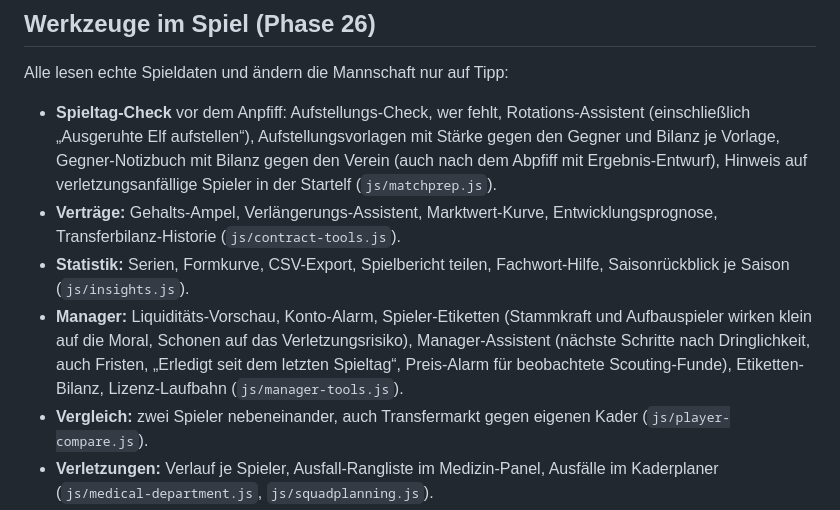
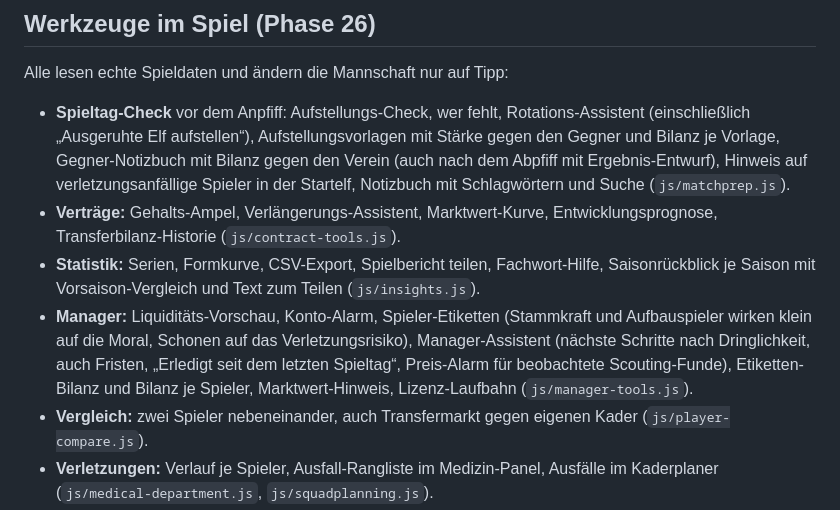
Before and after one commit to mrcrapsle/FuMan, a Markdown page: README.md, the part around the change. Rendered like a GitHub page.

```diff
--- a/README.md
+++ b/README.md
@@ -443,12 +443,12 @@ Alle lesen echte Spieldaten und ändern die Mannschaft nur auf Tipp:
 - **Spieltag-Check** vor dem Anpfiff: Aufstellungs-Check, wer fehlt, Rotations-Assistent
   (einschließlich „Ausgeruhte Elf aufstellen“), Aufstellungsvorlagen mit Stärke gegen den Gegner
   und Bilanz je Vorlage, Gegner-Notizbuch mit Bilanz gegen den Verein (auch nach dem Abpfiff mit Ergebnis-Entwurf),
-  Hinweis auf verletzungsanfällige Spieler in der Startelf (`js/matchprep.js`).
+  Hinweis auf verletzungsanfällige Spieler in der Startelf, Notizbuch mit Schlagwörtern und Suche (`js/matchprep.js`).
 - **Verträge:** Gehalts-Ampel, Verlängerungs-Assistent, Marktwert-Kurve, Entwicklungsprognose,
   Transferbilanz-Historie (`js/contract-tools.js`).
-- **Statistik:** Serien, Formkurve, CSV-Export, Spielbericht teilen, Fachwort-Hilfe, Saisonrückblick je Saison (`js/insights.js`).
+- **Statistik:** Serien, Formkurve, CSV-Export, Spielbericht teilen, Fachwort-Hilfe, Saisonrückblick je Saison mit Vorsaison-Vergleich und Text zum Teilen (`js/insights.js`).
 - **Manager:** Liquiditäts-Vorschau, Konto-Alarm, Spieler-Etiketten (Stammkraft und Aufbauspieler wirken klein auf die Moral, Schonen auf das Verletzungsrisiko), Manager-Assistent
-  (nächste Schritte nach Dringlichkeit, auch Fristen, „Erledigt seit dem letzten Spieltag“, Preis-Alarm für beobachtete Scouting-Funde), Etiketten-Bilanz, Lizenz-Laufbahn (`js/manager-tools.js`).
+  (nächste Schritte nach Dringlichkeit, auch Fristen, „Erledigt seit dem letzten Spieltag“, Preis-Alarm für beobachtete Scouting-Funde), Etiketten-Bilanz und Bilanz je Spieler, Marktwert-Hinweis, Lizenz-Laufbahn (`js/manager-tools.js`).
 - **Vergleich:** zwei Spieler nebeneinander, auch Transfermarkt gegen eigenen Kader (`js/player-compare.js`).
 - **Verletzungen:** Verlauf je Spieler, Ausfall-Rangliste im Medizin-Panel, Ausfälle im Kaderplaner
   (`js/medical-department.js`, `js/squadplanning.js`).
```
Also changed, not shown: CLAUDE.md (+1 -1 lines), docs/PROJEKT-HISTORIE.md (+10 -0 lines).
